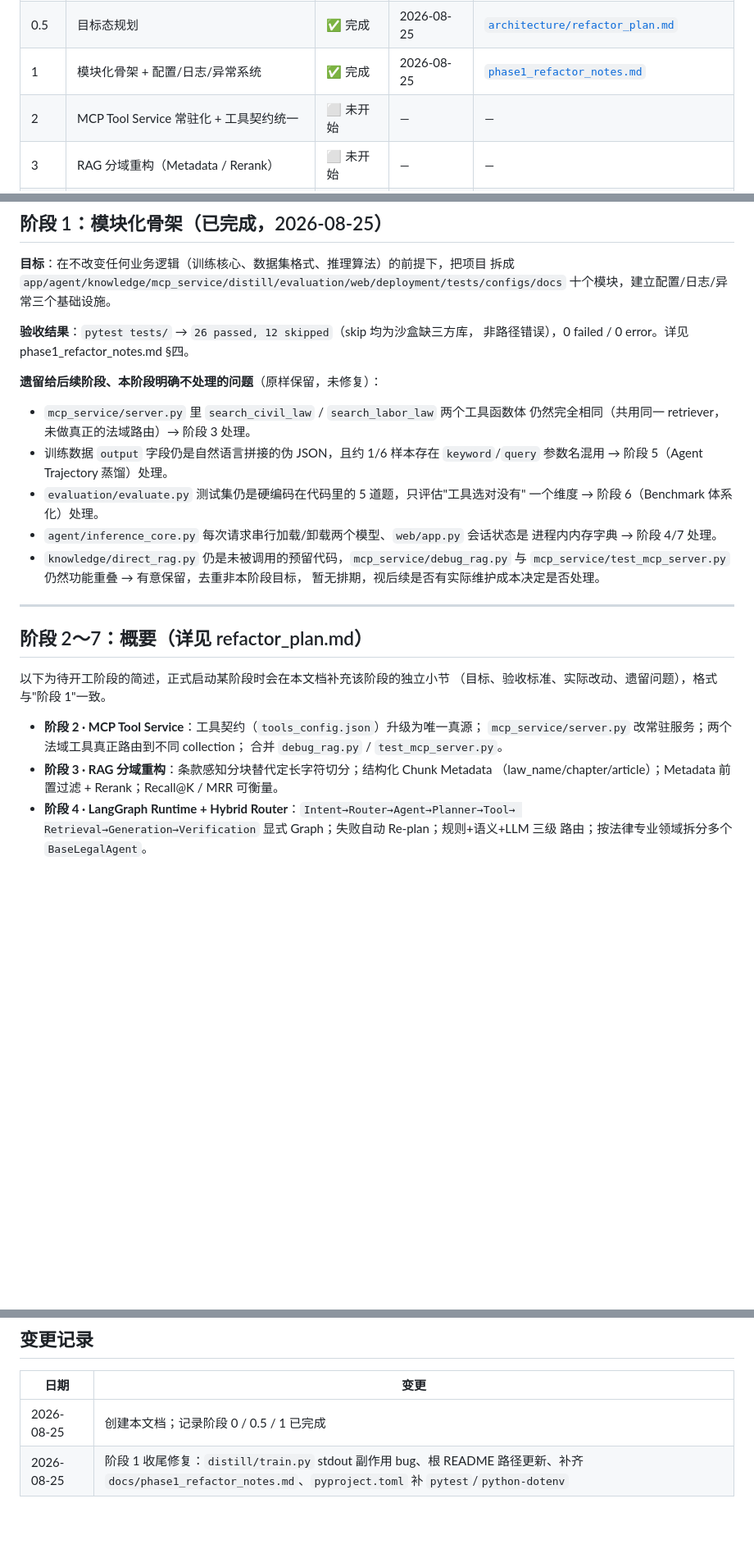
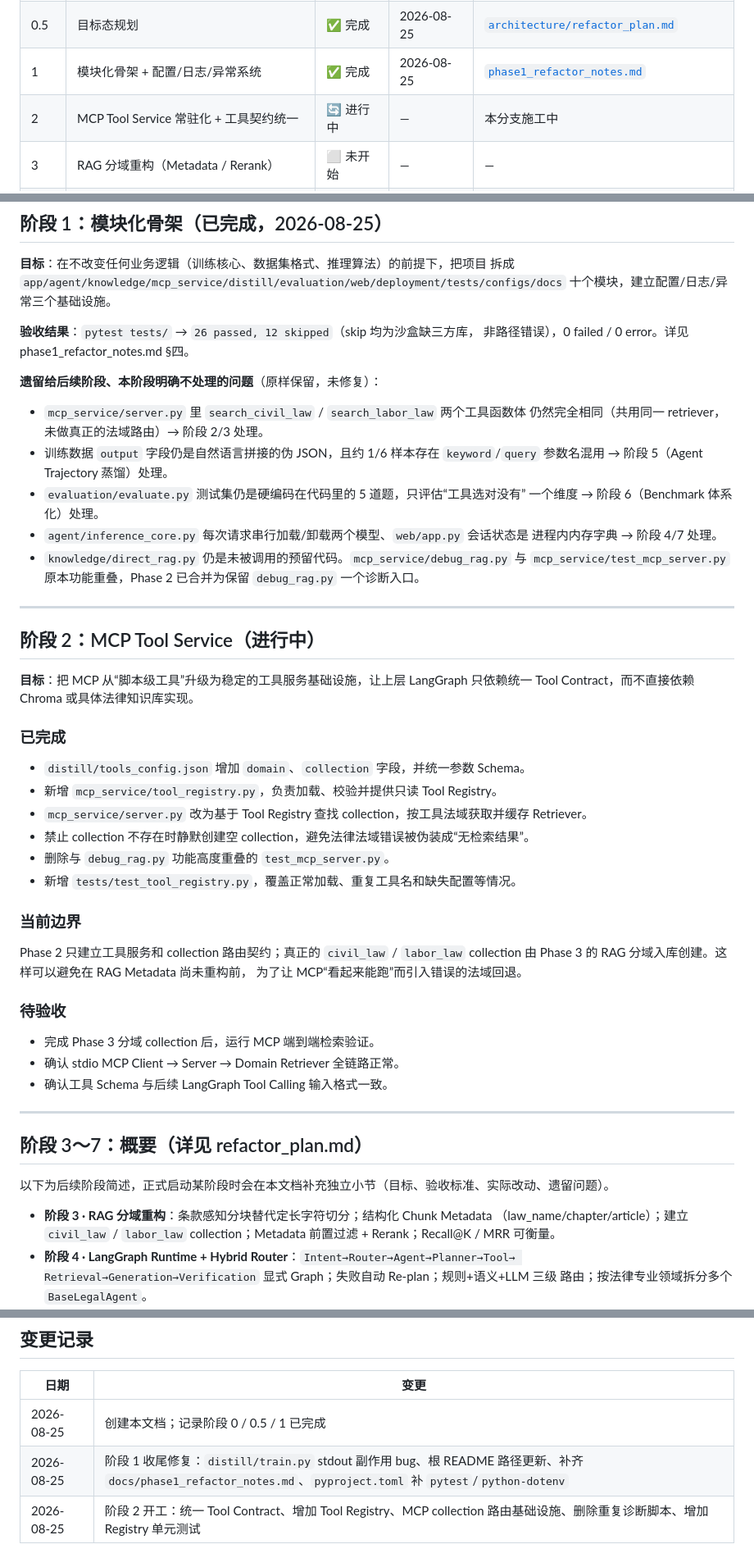
Before and after one commit to sakura742/Agent_Distill, a Markdown page: docs/PROJECT_PLAN.md, 3 parts joined by grey strips. Shown at 82% size. Drawn GitHub-style; blank space fills up the shorter version.

Commit message:
docs: start phase 2 MCP tool service tracking

```diff
--- a/docs/PROJECT_PLAN.md
+++ b/docs/PROJECT_PLAN.md
@@ -12,7 +12,7 @@
 | 0 | 代码审计 | ✅ 完成 | 2026-08-25 | [`architecture/current_architecture.md`](architecture/current_architecture.md) |
 | 0.5 | 目标态规划 | ✅ 完成 | 2026-08-25 | [`architecture/refactor_plan.md`](architecture/refactor_plan.md) |
 | 1 | 模块化骨架 + 配置/日志/异常系统 | ✅ 完成 | 2026-08-25 | [`phase1_refactor_notes.md`](phase1_refactor_notes.md) |
-| 2 | MCP Tool Service 常驻化 + 工具契约统一 | ⬜ 未开始 | — | — |
+| 2 | MCP Tool Service 常驻化 + 工具契约统一 | 🔄 进行中 | — | 本分支施工中 |
 | 3 | RAG 分域重构（Metadata / Rerank） | ⬜ 未开始 | — | — |
 | 4 | LangGraph Agent Runtime + Hybrid Router | ⬜ 未开始 | — | — |
 | 5 | 模型层升级（Qwen3.5-2B）+ Trajectory 蒸馏 | ⬜ 未开始 | — | — |
@@ -35,30 +35,55 @@
 **遗留给后续阶段、本阶段明确不处理的问题**（原样保留，未修复）：
 
 - `mcp_service/server.py` 里 `search_civil_law` / `search_labor_law` 两个工具函数体
-  仍然完全相同（共用同一 retriever，未做真正的法域路由）→ 阶段 3
-  处理。
+  仍然完全相同（共用同一 retriever，未做真正的法域路由）→ 阶段 2/3 处理。
 - 训练数据 `output` 字段仍是自然语言拼接的伪 JSON，且约 1/6 样本存在 `keyword`/`query`
   参数名混用 → 阶段 5（Agent Trajectory 蒸馏）处理。
-- `evaluation/evaluate.py` 测试集仍是硬编码在代码里的 5 道题，只评估"工具选对没有"
+- `evaluation/evaluate.py` 测试集仍是硬编码在代码里的 5 道题，只评估“工具选对没有”
   一个维度 → 阶段 6（Benchmark 体系化）处理。
 - `agent/inference_core.py` 每次请求串行加载/卸载两个模型、`web/app.py` 会话状态是
   进程内内存字典 → 阶段 4/7 处理。
-- `knowledge/direct_rag.py` 仍是未被调用的预留代码，`mcp_service/debug_rag.py` 与
-  `mcp_service/test_mcp_server.py` 仍然功能重叠 → 有意保留，去重非本阶段目标，
-  暂无排期，视后续是否有实际维护成本决定是否处理。
+- `knowledge/direct_rag.py` 仍是未被调用的预留代码。`mcp_service/debug_rag.py` 与
+  `mcp_service/test_mcp_server.py` 原本功能重叠，Phase 2 已合并为保留 `debug_rag.py`
+  一个诊断入口。
 
 ---
 
-## 阶段 2～7：概要（详见 refactor_plan.md）
+## 阶段 2：MCP Tool Service（进行中）
 
-以下为待开工阶段的简述，正式启动某阶段时会在本文档补充该阶段的独立小节
-（目标、验收标准、实际改动、遗留问题），格式与"阶段 1"一致。
+**目标**：把 MCP 从“脚本级工具”升级为稳定的工具服务基础设施，让上层 LangGraph
+只依赖统一 Tool Contract，而不直接依赖 Chroma 或具体法律知识库实现。
 
-- **阶段 2 · MCP Tool Service**：工具契约（`tools_config.json`）升级为唯一真源；
-  `mcp_service/server.py` 改常驻服务；两个法域工具真正路由到不同 collection；
-  合并 `debug_rag.py` / `test_mcp_server.py`。
+### 已完成
+
+- `distill/tools_config.json` 增加 `domain`、`collection` 字段，并统一参数 Schema。
+- 新增 `mcp_service/tool_registry.py`，负责加载、校验并提供只读 Tool Registry。
+- `mcp_service/server.py` 改为基于 Tool Registry 查找 collection，按工具法域获取并缓存
+  Retriever。
+- 禁止 collection 不存在时静默创建空 collection，避免法律法域错误被伪装成“无检索结果”。
+- 删除与 `debug_rag.py` 功能高度重叠的 `test_mcp_server.py`。
+- 新增 `tests/test_tool_registry.py`，覆盖正常加载、重复工具名和缺失配置等情况。
+
+### 当前边界
+
+Phase 2 只建立工具服务和 collection 路由契约；真正的 `civil_law` / `labor_law`
+collection 由 Phase 3 的 RAG 分域入库创建。这样可以避免在 RAG Metadata 尚未重构前，
+为了让 MCP“看起来能跑”而引入错误的法域回退。
+
+### 待验收
+
+- 完成 Phase 3 分域 collection 后，运行 MCP 端到端检索验证。
+- 确认 stdio MCP Client → Server → Domain Retriever 全链路正常。
+- 确认工具 Schema 与后续 LangGraph Tool Calling 输入格式一致。
+
+---
+
+## 阶段 3～7：概要（详见 refactor_plan.md）
+
+以下为后续阶段简述，正式启动某阶段时会在本文档补充独立小节（目标、验收标准、实际改动、遗留问题）。
+
 - **阶段 3 · RAG 分域重构**：条款感知分块替代定长字符切分；结构化 Chunk Metadata
-  （law_name/chapter/article）；Metadata 前置过滤 + Rerank；Recall@K / MRR 可衡量。
+  （law_name/chapter/article）；建立 `civil_law` / `labor_law` collection；Metadata
+  前置过滤 + Rerank；Recall@K / MRR 可衡量。
 - **阶段 4 · LangGraph Runtime + Hybrid Router**：`Intent→Router→Agent→Planner→Tool→
   Retrieval→Generation→Verification` 显式 Graph；失败自动 Re-plan；规则+语义+LLM 三级
   路由；按法律专业领域拆分多个 `BaseLegalAgent`。
@@ -81,3 +106,4 @@
 |---|---|
 | 2026-08-25 | 创建本文档；记录阶段 0 / 0.5 / 1 已完成 |
 | 2026-08-25 | 阶段 1 收尾修复：`distill/train.py` stdout 副作用 bug、根 README 路径更新、补齐 `docs/phase1_refactor_notes.md`、`pyproject.toml` 补 `pytest`/`python-dotenv` |
+| 2026-08-25 | 阶段 2 开工：统一 Tool Contract、增加 Tool Registry、MCP collection 路由基础设施、删除重复诊断脚本、增加 Registry 单元测试 |
```
Also changed, not shown: other parts of docs/PROJECT_PLAN.md (+1 -1 lines).
